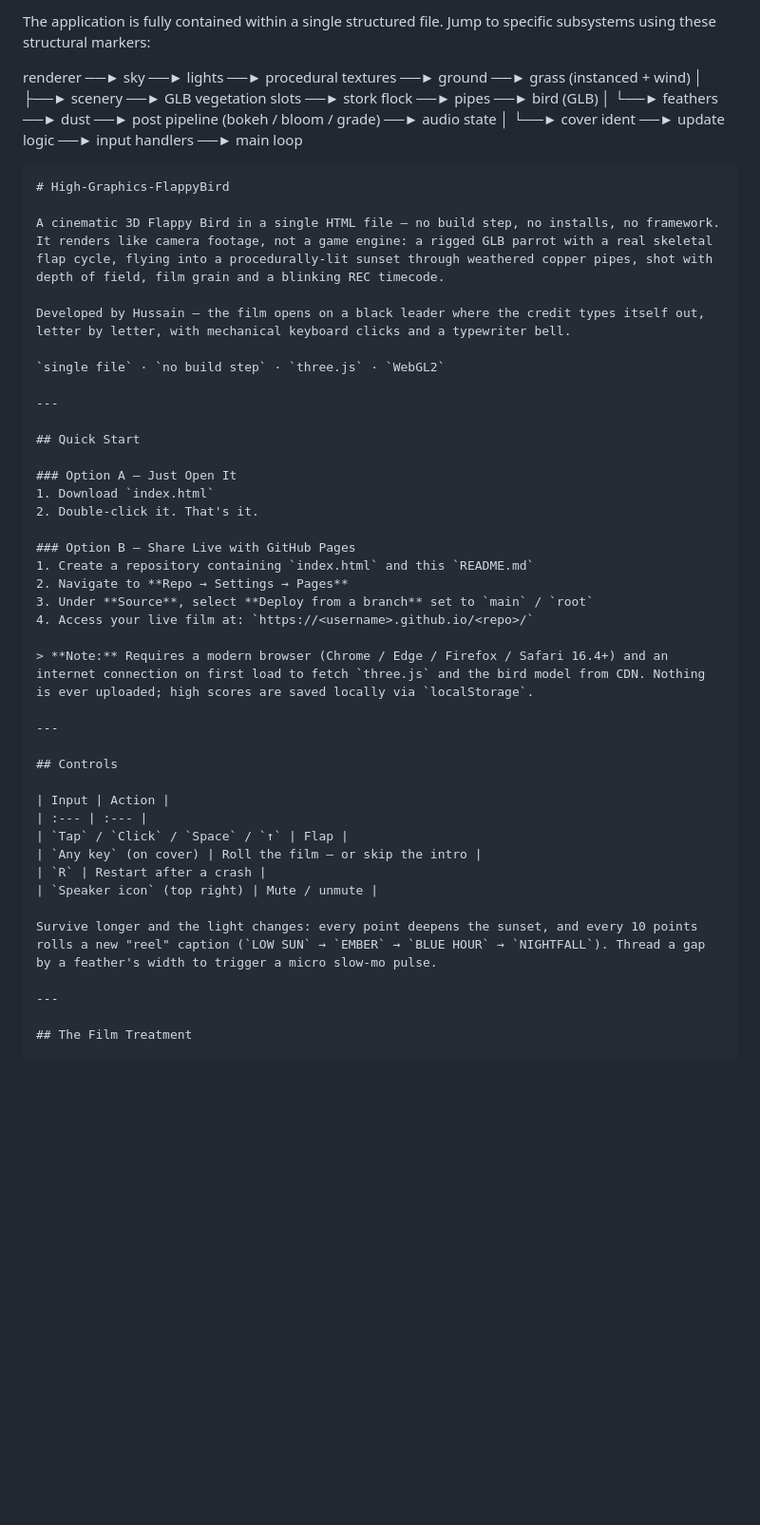
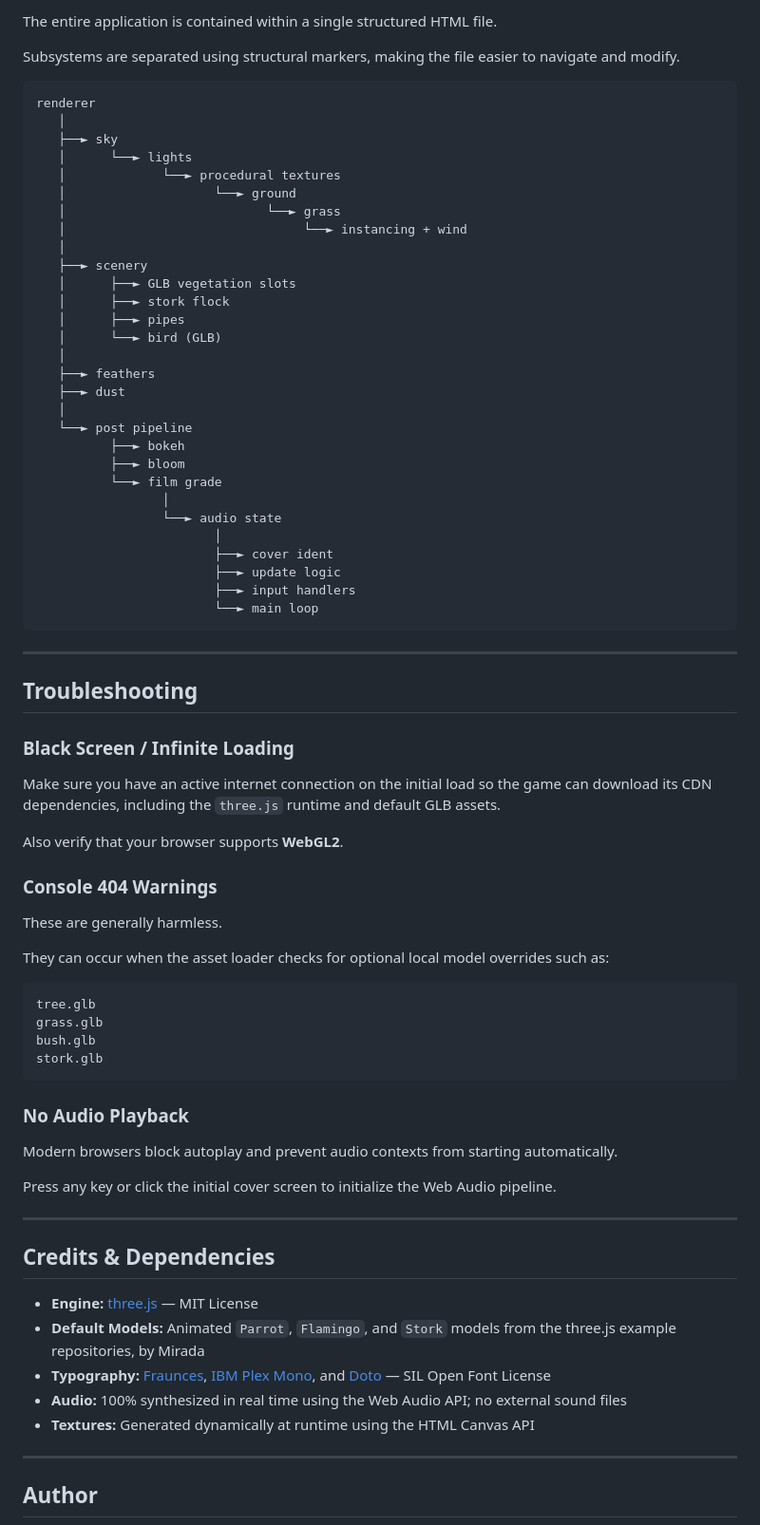
Before and after one commit to xpxxxu/High-Graphics-FlappyBird, a Markdown page: README.md, the part around one of its changes. Shown at 95% size. Rendered like a GitHub page; blank space fills up the shorter version.

````diff
--- a/README.md
+++ b/README.md
@@ -103,53 +152,80 @@ Game behavior can be adjusted by editing the configuration block inside `index.h
 
-The application is fully contained within a single structured file. Jump to specific subsystems using these structural markers:
+ The entire application is contained within a single structured HTML file.
 
-renderer ──► sky ──► lights ──► procedural textures ──► ground ──► grass (instanced + wind)
-│
-├──► scenery ──► GLB vegetation slots ──► stork flock ──► pipes ──► bird (GLB)
-│
-└──► feathers ──► dust ──► post pipeline (bokeh / bloom / grade) ──► audio state
-│
-└──► cover ident ──► update logic ──► input handlers ──► main loop
+ Subsystems are separated using structural markers, making the file easier to navigate and modify.
 
-```markdown
-# High-Graphics-FlappyBird
-
-A cinematic 3D Flappy Bird in a single HTML file — no build step, no installs, no framework. It renders like camera footage, not a game engine: a rigged GLB parrot with a real skeletal flap cycle, flying into a procedurally-lit sunset through weathered copper pipes, shot with depth of field, film grain and a blinking REC timecode.
-
-Developed by Hussain — the film opens on a black leader where the credit types itself out, letter by letter, with mechanical keyboard clicks and a typewriter bell.
-
-`single file` · `no build step` · `three.js` · `WebGL2`
+```
+renderer
+   │
+   ├──► sky
+   │      └──► lights
+   │             └──► procedural textures
+   │                    └──► ground
+   │                           └──► grass
+   │                                └──► instancing + wind
+   │
+   ├──► scenery
+   │      ├──► GLB vegetation slots
+   │      ├──► stork flock
+   │      ├──► pipes
+   │      └──► bird (GLB)
+   │
+   ├──► feathers
+   ├──► dust
+   │
+   └──► post pipeline
+          ├──► bokeh
+          ├──► bloom
+          └──► film grade
+                 │
+                 └──► audio state
+                        │
+                        ├──► cover ident
+                        ├──► update logic
+                        ├──► input handlers
+                        └──► main loop
+```
 
 ---
 
-## Quick Start
+ ## Troubleshooting
 
-### Option A — Just Open It
-1. Download `index.html`
-2. Double-click it. That's it.
+ ### Black Screen / Infinite Loading
 
-### Option B — Share Live with GitHub Pages
-1. Create a repository containing `index.html` and this `README.md`
-2. Navigate to **Repo → Settings → Pages**
-3. Under **Source**, select **Deploy from a branch** set to `main` / `root`
-4. Access your live film at: `https://<username>.github.io/<repo>/`
+ Make sure you have an active internet connection on the initial load so the game can download its CDN dependencies, including the `three.js` runtime and default GLB assets.
 
-> **Note:** Requires a modern browser (Chrome / Edge / Firefox / Safari 16.4+) and an internet connection on first load to fetch `three.js` and the bird model from CDN. Nothing is ever uploaded; high scores are saved locally via `localStorage`.
+ Also verify that your browser supports **WebGL2**.
+
+ ### Console 404 Warnings
+
+ These are generally harmless.
+
+ They can occur when the asset loader checks for optional local model overrides such as:
+
+```
+tree.glb
+grass.glb
+bush.glb
+stork.glb
+```
+
+ ### No Audio Playback
+
+ Modern browsers block autoplay and prevent audio contexts from starting automatically.
+
+ Press any key or click the initial cover screen to initialize the Web Audio pipeline.
 
 ---
 
-## Controls
+ ## Credits & Dependencies
 
-| Input | Action |
-| :--- | :--- |
-| `Tap` / `Click` / `Space` / `↑` | Flap |
-| `Any key` (on cover) | Roll the film — or skip the intro |
-| `R` | Restart after a crash |
-| `Speaker icon` (top right) | Mute / unmute |
-
-Survive longer and the light changes: every point deepens the sunset, and every 10 points rolls a new "reel" caption (`LOW SUN` → `EMBER` → `BLUE HOUR` → `NIGHTFALL`). Thread a gap by a feather's width to trigger a micro slow-mo pulse.
+ - **Engine:** [three.js](<https://threejs.org/>) — MIT License
+- **Default Models:** Animated `Parrot`, `Flamingo`, and `Stork` models from the three.js example repositories, by Mirada
+- **Typography:** [Fraunces](<https://fonts.google.com/specimen/Fraunces>), [IBM Plex Mono](<https://fonts.google.com/specimen/IBM+Plex+Mono>), and [Doto](<https://fonts.google.com/specimen/Doto>) — SIL Open Font License
+- **Audio:** 100% synthesized in real time using the Web Audio API; no external sound files
+- **Textures:** Generated dynamically at runtime using the HTML Canvas API
 
 ---
 
-## The Film Treatment
+ ## Author
 
````
Also changed, not shown: other parts of README.md (+104 -160 lines).
